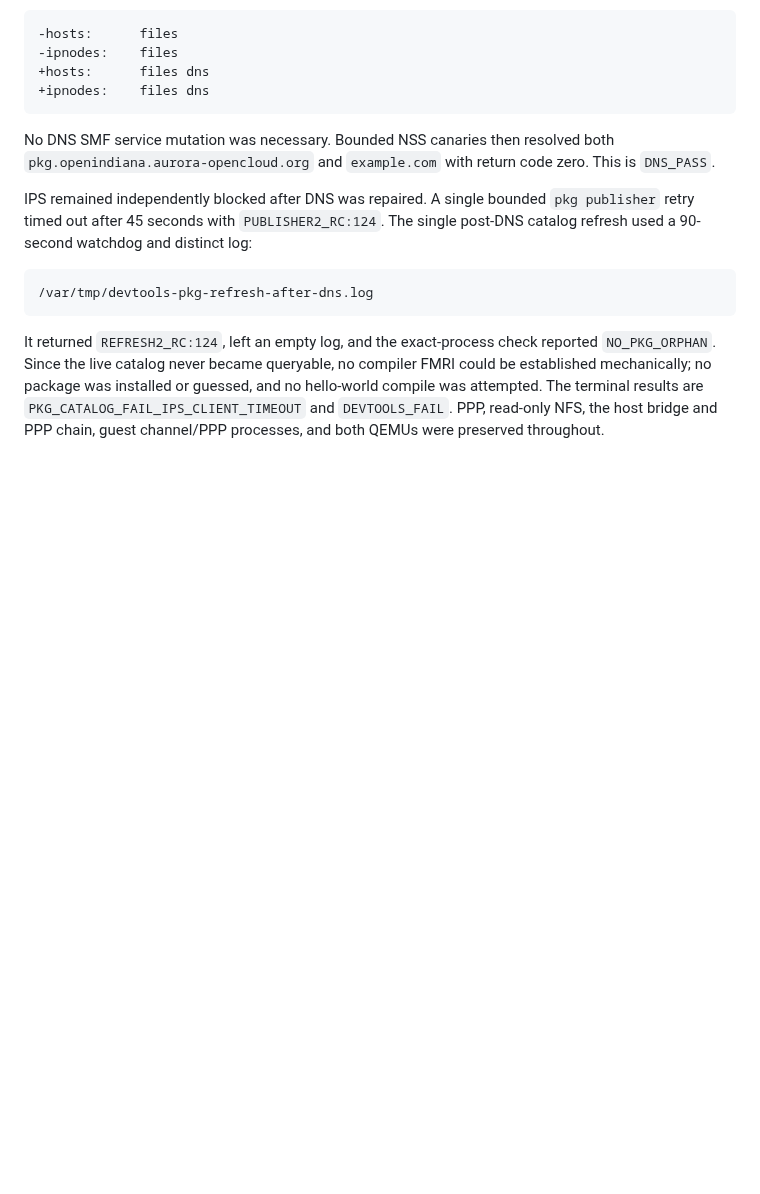
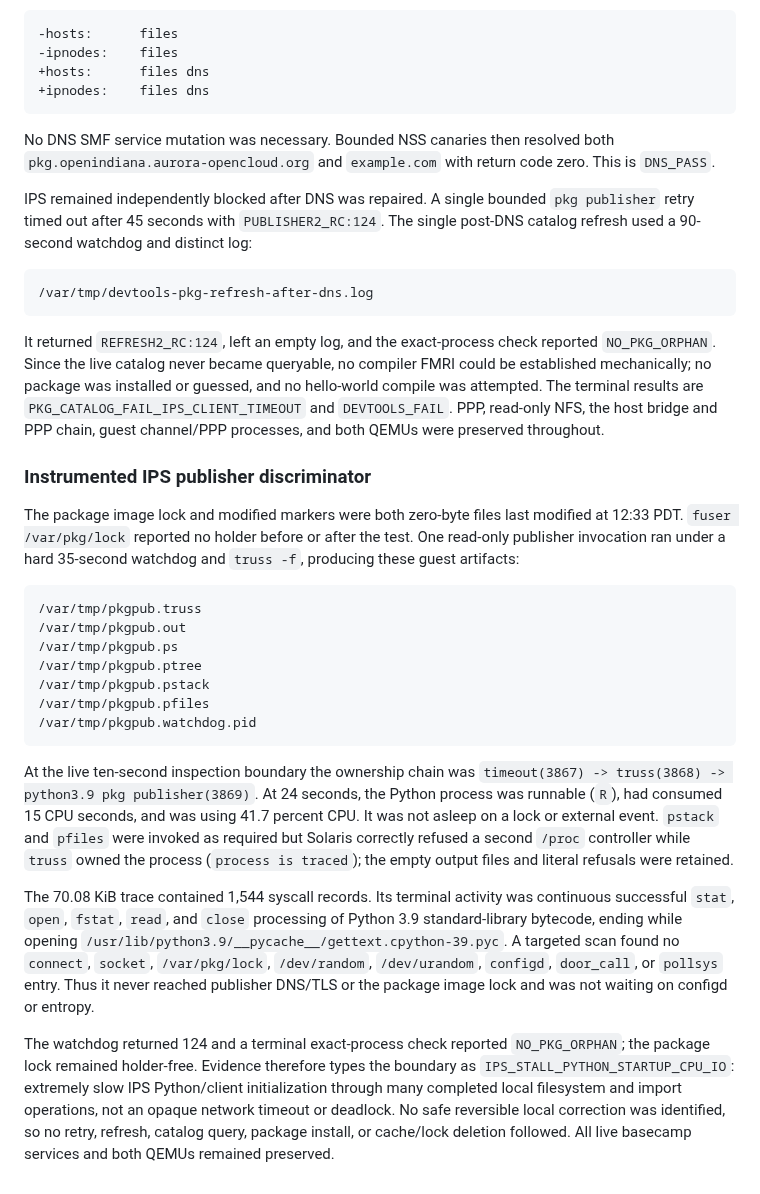
Before and after one commit to ryancnelson/qemu-sun4v-illumos, a Markdown page: notes/BIGGIE-TERM4CODE-OPENINDIANA-RUN.md, the part around the change. Drawn GitHub-style; blank space fills up the shorter version.

Commit message:
Document instrumented IPS startup stall

````diff
--- a/notes/BIGGIE-TERM4CODE-OPENINDIANA-RUN.md
+++ b/notes/BIGGIE-TERM4CODE-OPENINDIANA-RUN.md
@@ -458,3 +458,45 @@ guessed, and no hello-world compile was attempted.  The terminal results are
 `PKG_CATALOG_FAIL_IPS_CLIENT_TIMEOUT` and `DEVTOOLS_FAIL`.  PPP, read-only NFS,
 the host bridge and PPP chain, guest channel/PPP processes, and both QEMUs were
 preserved throughout.
+
+### Instrumented IPS publisher discriminator
+
+The package image lock and modified markers were both zero-byte files last
+modified at 12:33 PDT.  `fuser /var/pkg/lock` reported no holder before or after
+the test.  One read-only publisher invocation ran under a hard 35-second
+watchdog and `truss -f`, producing these guest artifacts:
+
+```text
+/var/tmp/pkgpub.truss
+/var/tmp/pkgpub.out
+/var/tmp/pkgpub.ps
+/var/tmp/pkgpub.ptree
+/var/tmp/pkgpub.pstack
+/var/tmp/pkgpub.pfiles
+/var/tmp/pkgpub.watchdog.pid
+```
+
+At the live ten-second inspection boundary the ownership chain was
+`timeout(3867) -> truss(3868) -> python3.9 pkg publisher(3869)`.  At 24 seconds,
+the Python process was runnable (`R`), had consumed 15 CPU seconds, and was using
+41.7 percent CPU.  It was not asleep on a lock or external event.  `pstack` and
+`pfiles` were invoked as required but Solaris correctly refused a second
+`/proc` controller while `truss` owned the process (`process is traced`); the
+empty output files and literal refusals were retained.
+
+The 70.08 KiB trace contained 1,544 syscall records.  Its terminal activity was
+continuous successful `stat`, `open`, `fstat`, `read`, and `close` processing of
+Python 3.9 standard-library bytecode, ending while opening
+`/usr/lib/python3.9/__pycache__/gettext.cpython-39.pyc`.  A targeted scan found
+no `connect`, `socket`, `/var/pkg/lock`, `/dev/random`, `/dev/urandom`,
+`configd`, `door_call`, or `pollsys` entry.  Thus it never reached publisher
+DNS/TLS or the package image lock and was not waiting on configd or entropy.
+
+The watchdog returned 124 and a terminal exact-process check reported
+`NO_PKG_ORPHAN`; the package lock remained holder-free.  Evidence therefore
+types the boundary as `IPS_STALL_PYTHON_STARTUP_CPU_IO`: extremely slow IPS
+Python/client initialization through many completed local filesystem and import
+operations, not an opaque network timeout or deadlock.  No safe reversible
+local correction was identified, so no retry, refresh, catalog query, package
+install, or cache/lock deletion followed.  All live basecamp services and both
+QEMUs remained preserved.
````
